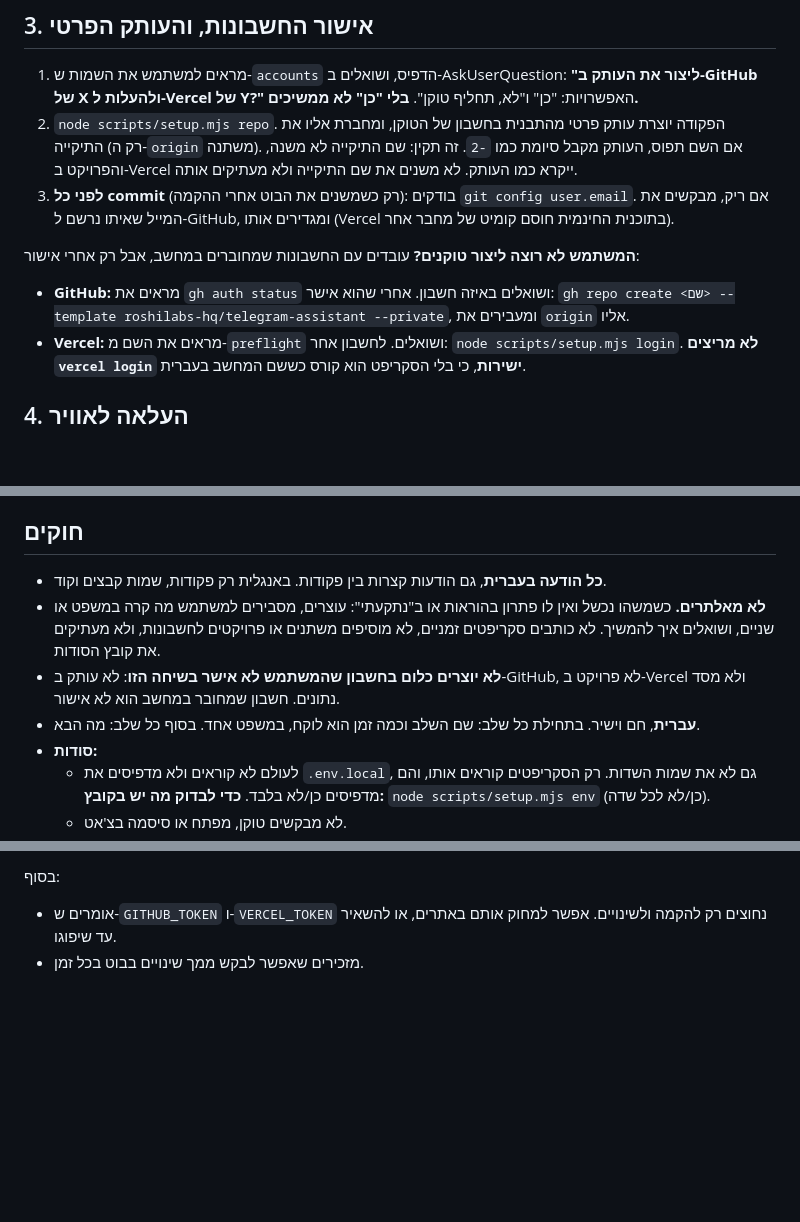
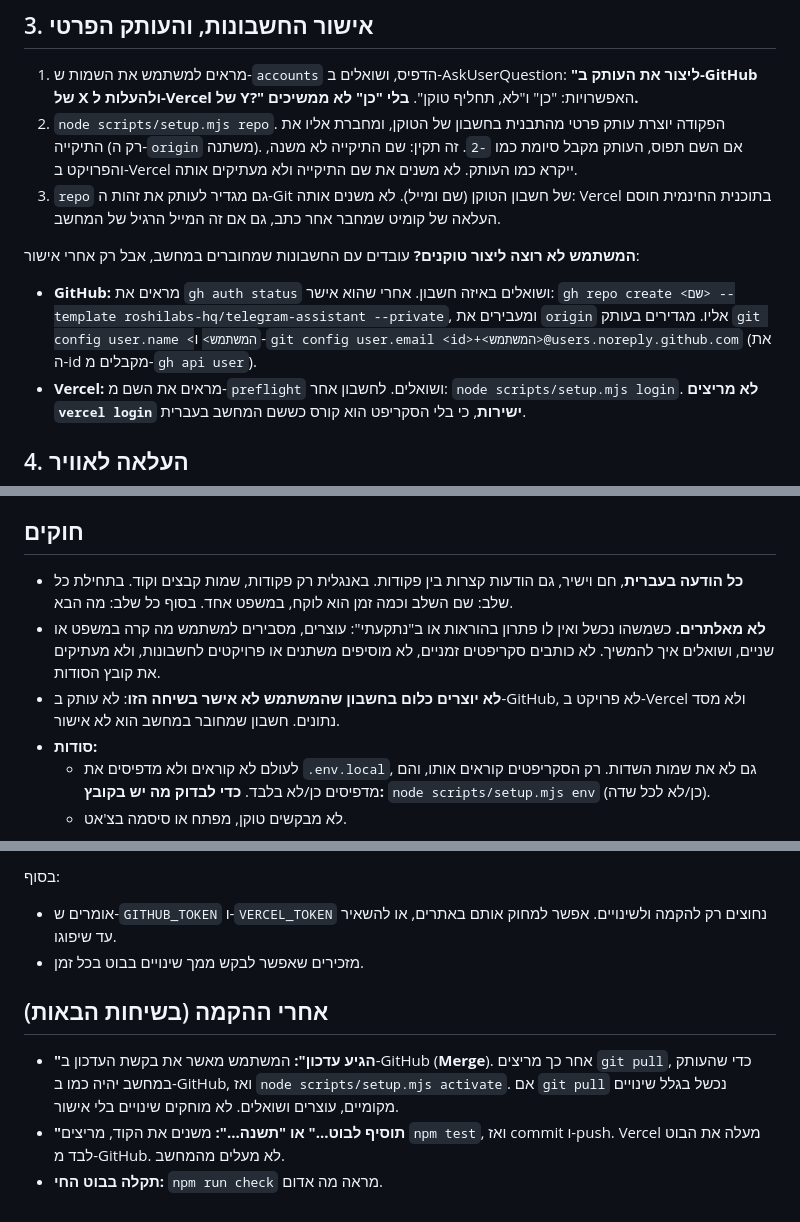
Before and after one commit to roshilabs-hq/telegram-assistant, a Markdown page: .claude/commands/start.md, 3 parts joined by grey strips. Rendered like a GitHub page; blank space fills up the shorter version.

Commit message:
start.md: repo sets the git identity (an existing non-empty email can still be wrong); after-setup section for updates and changes; merged duplicate Hebrew rule
Co-Authored-By: Claude Opus 5.5 <noreply@anthropic.com>

```diff
--- a/.claude/commands/start.md
+++ b/.claude/commands/start.md
@@ -30,10 +30,10 @@ description: מקים את העוזר האישי בטלגרם. כל מה שאפ
 ## 3. אישור החשבונות, והעותק הפרטי
 1. מראים למשתמש את השמות ש-`accounts` הדפיס, ושואלים ב-AskUserQuestion: **"ליצור את העותק ב-GitHub של X ולהעלות ל-Vercel של Y?"** האפשרויות: "כן" ו"לא, תחליף טוקן". **בלי "כן" לא ממשיכים.**
 2. `node scripts/setup.mjs repo`. הפקודה יוצרת עותק פרטי מהתבנית בחשבון של הטוקן, ומחברת אליו את התיקייה (רק ה-`origin` משתנה). אם השם תפוס, העותק מקבל סיומת כמו `-2`. זה תקין: שם התיקייה לא משנה, והפרויקט ב-Vercel ייקרא כמו העותק. לא משנים את שם התיקייה ולא מעתיקים אותה.
-3. **לפני כל commit** (רק כשמשנים את הבוט אחרי ההקמה): בודקים `git config user.email`. אם ריק, מבקשים את המייל שאיתו נרשם ל-GitHub, ומגדירים אותו (Vercel בתוכנית החינמית חוסם קומיט של מחבר אחר).
+3. `repo` גם מגדיר לעותק את זהות ה-Git של חשבון הטוקן (שם ומייל). לא משנים אותה: Vercel בתוכנית החינמית חוסם העלאה של קומיט שמחבר אחר כתב, גם אם זה המייל הרגיל של המחשב.
 
 **המשתמש לא רוצה ליצור טוקנים?** עובדים עם החשבונות שמחוברים במחשב, אבל רק אחרי אישור:
-- **GitHub:** מראים את `gh auth status` ושואלים באיזה חשבון. אחרי שהוא אישר: `gh repo create <שם> --template roshilabs-hq/telegram-assistant --private`, ומעבירים את `origin` אליו.
+- **GitHub:** מראים את `gh auth status` ושואלים באיזה חשבון. אחרי שהוא אישר: `gh repo create <שם> --template roshilabs-hq/telegram-assistant --private`, ומעבירים את `origin` אליו. מגדירים בעותק `git config user.name <המשתמש>` ו-`git config user.email <id>+<המשתמש>@users.noreply.github.com` (את ה-id מקבלים מ-`gh api user`).
 - **Vercel:** מראים את השם מ-`preflight` ושואלים. לחשבון אחר: `node scripts/setup.mjs login`. **לא מריצים `vercel login` ישירות**, כי בלי הסקריפט הוא קורס כששם המחשב בעברית.
 
 ## 4. העלאה לאוויר
@@ -47,10 +47,9 @@ description: מקים את העוזר האישי בטלגרם. כל מה שאפ
 3. מבקשים ממנו לשלוח לבוט "תזכיר לי בעוד 2 דקות לשתות מים". אחרי שהתזכורת מגיעה, ההקמה גמורה.
 
 ## חוקים
-- **כל הודעה בעברית**, גם הודעות קצרות בין פקודות. באנגלית רק פקודות, שמות קבצים וקוד.
+- **כל הודעה בעברית**, חם וישיר, גם הודעות קצרות בין פקודות. באנגלית רק פקודות, שמות קבצים וקוד. בתחילת כל שלב: שם השלב וכמה זמן הוא לוקח, במשפט אחד. בסוף כל שלב: מה הבא.
 - **לא מאלתרים.** כשמשהו נכשל ואין לו פתרון בהוראות או ב"נתקעתי": עוצרים, מסבירים למשתמש מה קרה במשפט או שניים, ושואלים איך להמשיך. לא כותבים סקריפטים זמניים, לא מוסיפים משתנים או פרויקטים לחשבונות, ולא מעתיקים את קובץ הסודות.
 - **לא יוצרים כלום בחשבון שהמשתמש לא אישר בשיחה הזו**: לא עותק ב-GitHub, לא פרויקט ב-Vercel ולא מסד נתונים. חשבון שמחובר במחשב הוא לא אישור.
-- **עברית**, חם וישיר. בתחילת כל שלב: שם השלב וכמה זמן הוא לוקח, במשפט אחד. בסוף כל שלב: מה הבא.
 - **סודות:**
   - לעולם לא קוראים ולא מדפיסים את `.env.local`, גם לא את שמות השדות. רק הסקריפטים קוראים אותו, והם מדפיסים כן/לא בלבד. **כדי לבדוק מה יש בקובץ:** `node scripts/setup.mjs env` (כן/לא לכל שדה).
   - לא מבקשים טוקן, מפתח או סיסמה בצ'אט.
@@ -68,3 +67,8 @@ description: מקים את העוזר האישי בטלגרם. כל מה שאפ
 בסוף:
 - אומרים ש-`GITHUB_TOKEN` ו-`VERCEL_TOKEN` נחוצים רק להקמה ולשינויים. אפשר למחוק אותם באתרים, או להשאיר עד שיפוגו.
 - מזכירים שאפשר לבקש ממך שינויים בבוט בכל זמן.
+
+## אחרי ההקמה (בשיחות הבאות)
+- **"הגיע עדכון":** המשתמש מאשר את בקשת העדכון ב-GitHub (**Merge**). אחר כך מריצים `git pull`, כדי שהעותק במחשב יהיה כמו ב-GitHub, ואז `node scripts/setup.mjs activate`. אם `git pull` נכשל בגלל שינויים מקומיים, עוצרים ושואלים. לא מוחקים שינויים בלי אישור.
+- **"תוסיף לבוט..." או "תשנה...":** משנים את הקוד, מריצים `npm test`, ואז commit ו-push. Vercel מעלה את הבוט לבד מ-GitHub. לא מעלים מהמחשב.
+- **תקלה בבוט החי:** `npm run check` מראה מה אדום.
```
